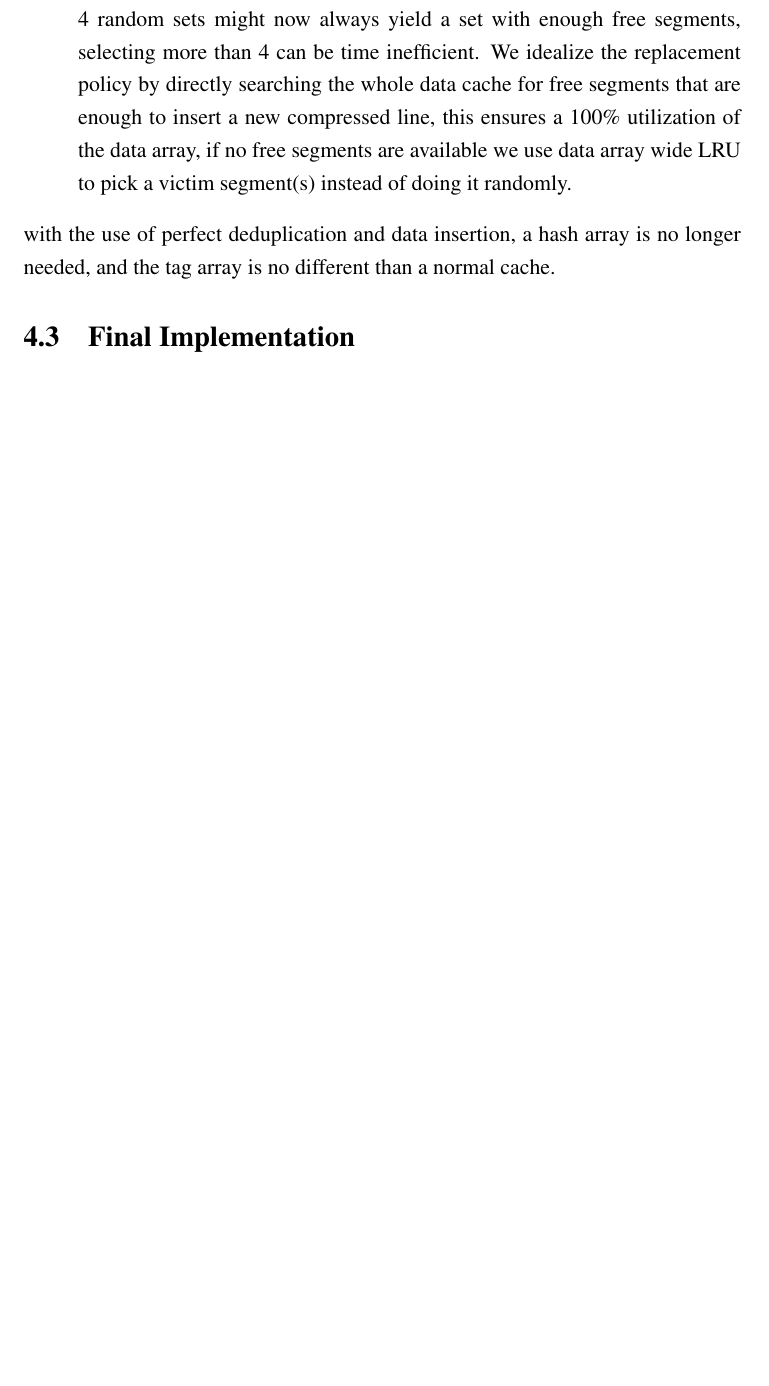
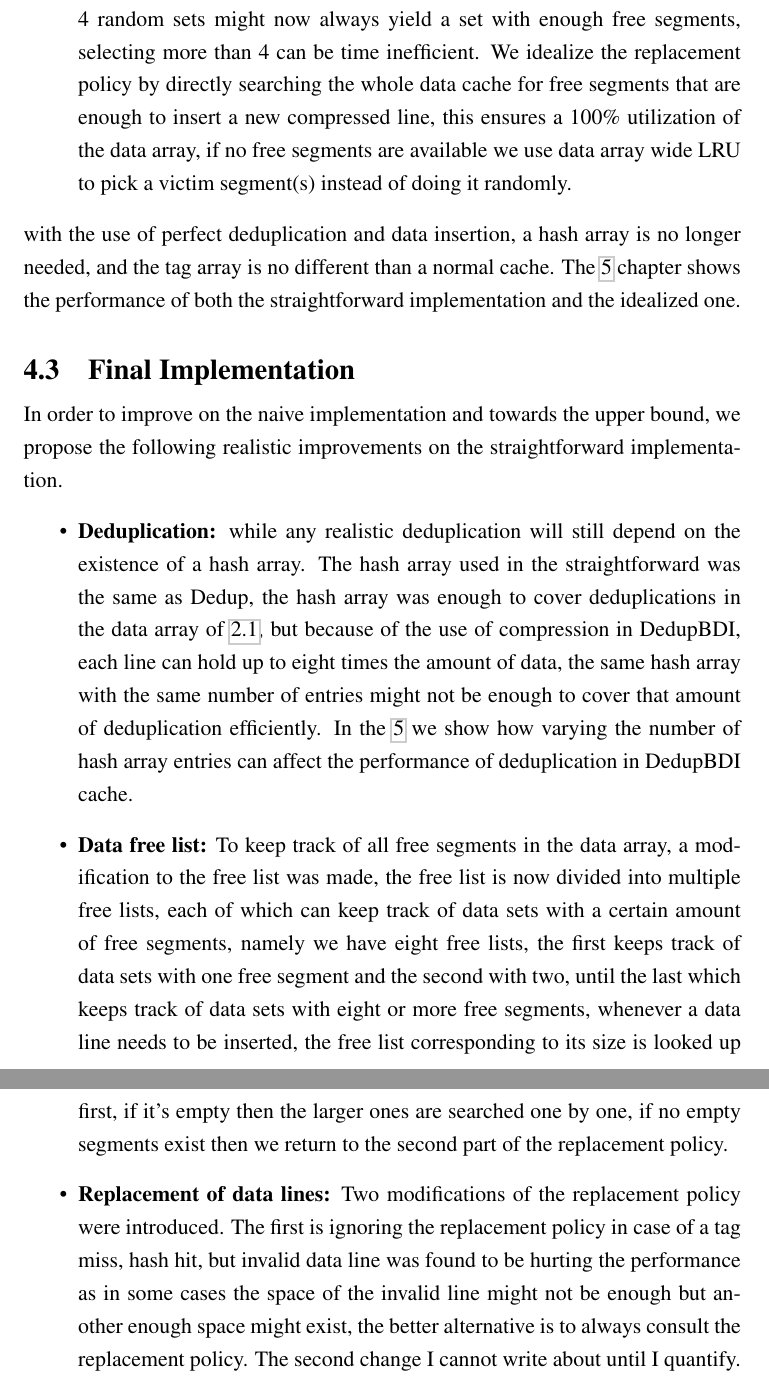
Before and after one commit to mewais/MScThesis, a LaTeX thesis (diss.tex, which reads design.tex): part of page 20 of 24 before the commit and two parts of pages 20 and 21 of 25 after it, the two joined at a grey line, cut so that both start at the same text, the shorter picture padded with empty space. Compiled offline with pdfLaTeX.

Commit message:
Almost finished design

```diff
--- a/design.tex
+++ b/design.tex
@@ -56,5 +56,8 @@ The data array uses a somewhat similar replacement policy to \hyperref[sssec:Ded
 \label{sssec:DedupBDIHash}
 The hash array is indexed by a part of the hash, the selection of a victim hash set is thus dependant on the hash that needs to be inserted, once that set is selected, a hash entry is then selected based on LRU.
 
+%% TODO: should we discuss "How did we decide what to idealize?". I think we
+%% should have a results section for each implementation, to motivate the
+%% section after it!
 \section{Establishing an Upper Bound}
 \label{sec:Upper Bound}
@@ -62,8 +65,18 @@ To be able to evaluate the strait forward design we discussed in the previous se
 \begin{itemize}
     \item \textbf{Finding a similar line:} Finding a similar line in the DedupBDI cache has two sources of possible error: the first is the hashing itself, because hashing data lines to a smaller space means it will never be perfect and collisions are inevitable, the second limitation is the size of hash array, because the number of entries in the hash array is less than that of the data array, there's a chance that an opportunity for deduplication is missed because the hash array was too small and had to evict its hash. Finding a similar line can be idealized by directly searching through the data array and comparing each line until a similar data line is found.
-    \item \textbf{Replacement of data lines:} Imprefections in the replacement policy of data array comes from two sources: the first is the free list, since we cannot make the free list keep track of all free segments in the data array because it would be unpractically large, it can only keep track of free sets, that means even if only one segment is used from a set that set is not kept in the free list anymore. the second source is the random selection of data lines whenever the free list is empty, our experiments show that the random selection causes utilization of the data array to be less than a 100\% as shown in \ref{ch:Results}, selecting 4 random sets might now always yield a set with enough free segments, selecting more than 4 can be time inefficient. We idealize the replacement policy by directly searching the whole data cache for free segments that are enough to insert a new compressed line, this ensures a 100\% utilization of the data array, if no free segments are available we use data array wide LRU to pick a victim segment(s) instead of doing it randomly.
+    \item \textbf{Replacement of data lines:} Imperfections in the replacement policy of data array comes from two sources: the first is the free list, since we cannot make the free list keep track of all free segments in the data array because it would be impractically large, it can only keep track of free sets, that means even if only one segment is used from a set that set is not kept in the free list anymore. The second source is the random selection of data lines whenever the free list is empty, our experiments show that the random selection causes utilization of the data array to be less than a 100\% as shown in \ref{ch:Results}, selecting 4 random sets might now always yield a set with enough free segments, selecting more than 4 can be time inefficient. We idealize the replacement policy by directly searching the whole data cache for free segments that are enough to insert a new compressed line, this ensures a 100\% utilization of the data array, if no free segments are available we use data array wide LRU to pick a victim segment(s) instead of doing it randomly.
 \end{itemize}
-with the use of perfect deduplication and data insertion, a hash array is no longer needed, and the tag array is no different than a normal cache.
+with the use of perfect deduplication and data insertion, a hash array is no longer needed, and the tag array is no different than a normal cache. The \ref{ch:Results} chapter shows the performance of both the straightforward implementation and the idealized one.
 
 \section{Final Implementation}
 \label{sec:Final Implementation}
+In order to improve on the naive implementation and towards the upper bound, we propose the following realistic improvements on the straightforward implementation.
+\begin{itemize}
+    %TODO: Quantify this
+    \item \textbf{Deduplication:} while any realistic deduplication will still depend on the existence of a hash array. The hash array used in the straightforward was the same as \hyperref[sssec:DedupHash]{Dedup}, the hash array was enough to cover deduplications in the data array of \ref{sec:Dedup}, but because of the use of compression in DedupBDI, each line can hold up to eight times the amount of data, the same hash array with the same number of entries might not be enough to cover that amount of deduplication efficiently. In the \ref{ch:Results} we show how varying the number of hash array entries can affect the performance of deduplication in DedupBDI cache.
+    \item \textbf{Data free list:} To keep track of all free segments in the data array, a modification to the free list was made, the free list is now divided into multiple free lists, each of which can keep track of data sets with a certain amount of free segments, namely we have eight free lists, the first keeps track of data sets with one free segment and the second with two, until the last which keeps track of data sets with eight or more free segments, whenever a data line needs to be inserted, the free list corresponding to its size is looked up first, if it's empty then the larger ones are searched one by one, if no empty segments exist then we return to the second part of the replacement policy.
+    %TODO: Results of L2 back invs.
+    %TODO: Need to quantify LRU vs Rand vs NMRU
+    %TODO: Quantify how it hurts
+    \item \textbf{Replacement of data lines:} Two modifications of the replacement policy were introduced. The first is ignoring the replacement policy in case of a tag miss, hash hit, but invalid data line was found to be hurting the performance as in some cases the space of the invalid line might not be enough but another enough space might exist, the better alternative is to always consult the replacement policy. The second change I cannot write about until I quantify.
+\end{itemize}
```
Also changed, not shown: design.tex (6 more changed lines).
